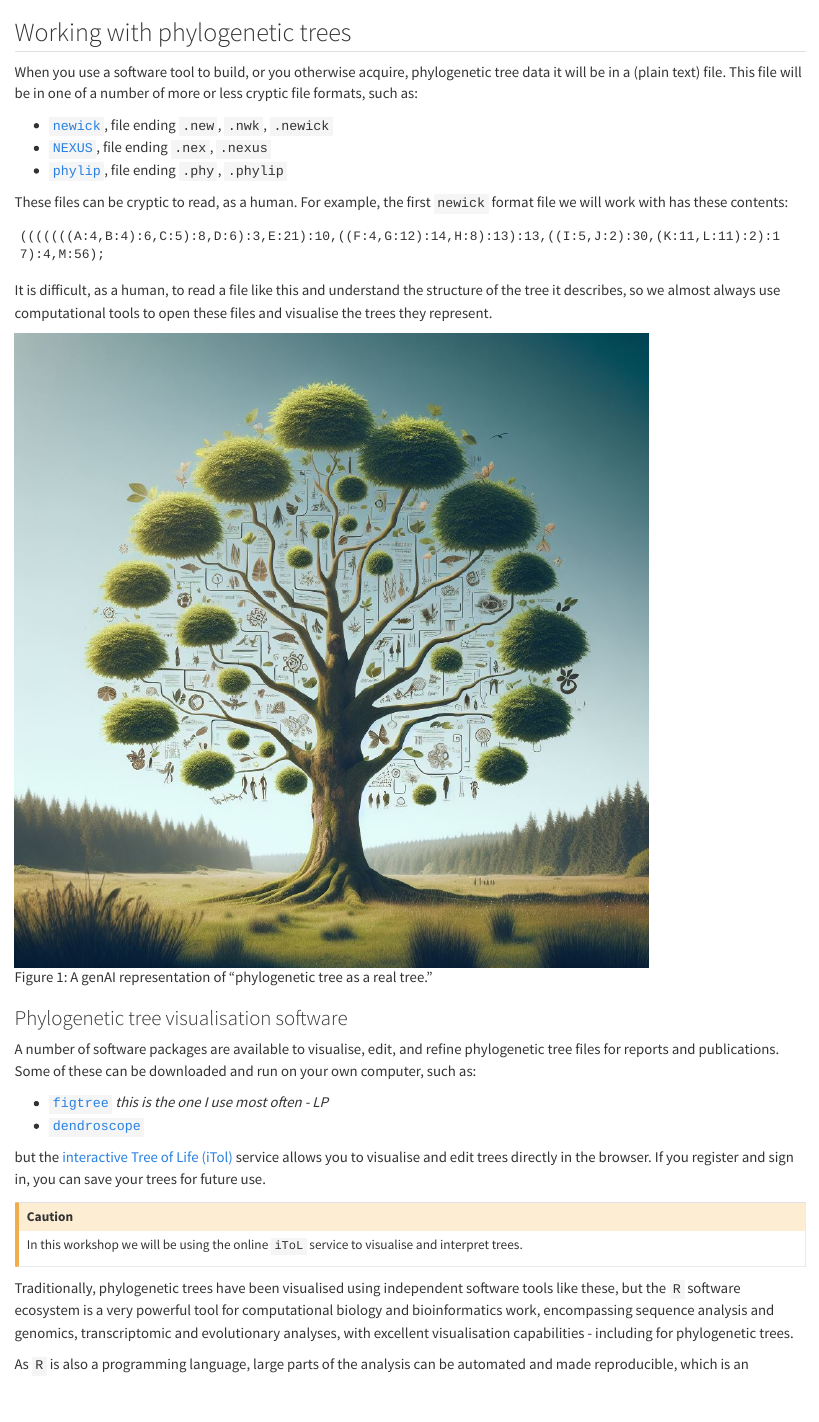
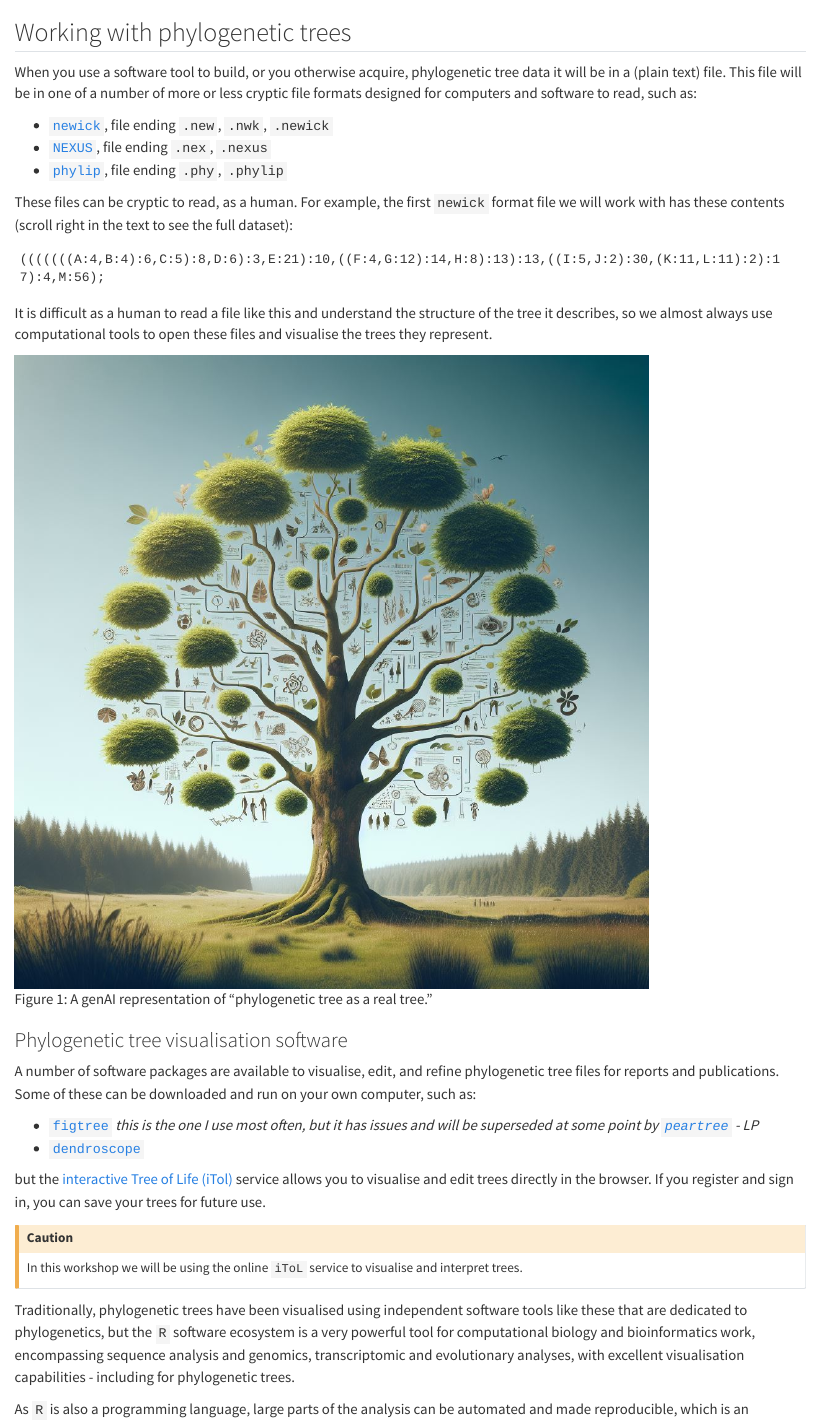
Before and after one commit to sipbs-compbiol/BM211-Workshop-5, a Quarto document (intro.qmd): the page in a window 1100 px wide, from 60 px down. Rendered offline with R 4.5, knitr and Pandoc in place of Quarto, with nearby package versions.

Commit message:
add note about peartree

````diff
--- a/intro.qmd
+++ b/intro.qmd
@@ -2,19 +2,19 @@
 
 ## Working with phylogenetic trees
 
-When you use a software tool to build, or you otherwise acquire, phylogenetic tree data it will be in a (plain text) file. This file will be in one of a number of more or less cryptic file formats, such as:
+When you use a software tool to build, or you otherwise acquire, phylogenetic tree data it will be in a (plain text) file. This file will be in one of a number of more or less cryptic file formats designed for computers and software to read, such as:
 
 - [`newick`](https://en.wikipedia.org/wiki/Newick_format), file ending `.new`, `.nwk`, `.newick`
 - [`NEXUS`](https://en.wikipedia.org/wiki/Nexus_file), file ending `.nex`, `.nexus`
 - [`phylip`](https://en.wikipedia.org/wiki/PHYLIP), file ending `.phy`, `.phylip`
 
-These files can be cryptic to read, as a human. For example, the first `newick` format file we will work with has these contents:
+These files can be cryptic to read, as a human. For example, the first `newick` format file we will work with has these contents (scroll right in the text to see the full dataset):
 
 ```text
 (((((((A:4,B:4):6,C:5):8,D:6):3,E:21):10,((F:4,G:12):14,H:8):13):13,((I:5,J:2):30,(K:11,L:11):2):17):4,M:56);
 ```
 
-It is difficult, as a human, to read a file like this and understand the structure of the tree it describes, so we almost always use computational tools to open these files and visualise the trees they represent.
+It is difficult as a human to read a file like this and understand the structure of the tree it describes, so we almost always use computational tools to open these files and visualise the trees they represent.
 
 ![A genAI representation of "phylogenetic tree as a real tree."](assets/images/bing_tree.jpg){#fig-bing-tree width=80%}
 
@@ -22,7 +22,7 @@ It is difficult, as a human, to read a file like this and understand the structu
 
 A number of software packages are available to visualise, edit, and refine phylogenetic tree files for reports and publications. Some of these can be downloaded and run on your own computer, such as:
 
-- [`figtree`]() _this is the one I use most often - LP_
+- [`figtree`]() _this is the one I use most often, but it has issues and will be superseded at some point by [`peartree`](https://github.com/artic-network/peartree) - LP_
 - [`dendroscope`](https://www.wsi.uni-tuebingen.de/lehrstuehle/algorithms-in-bioinformatics/software/dendroscope/)
 
 but the [interactive Tree of Life (iTol)](https://itol.embl.de/) service allows you to visualise and edit trees directly in the browser. If you register and sign in, you can save your trees for future use.
@@ -31,7 +31,7 @@ but the [interactive Tree of Life (iTol)](https://itol.embl.de/) service allows
 In this workshop we will be using the online `iToL` service to visualise and interpret trees.
 :::
 
-Traditionally, phylogenetic trees have been visualised using independent software tools like these, but the `R` software ecosystem is a very powerful tool for computational biology and bioinformatics work, encompassing sequence analysis and genomics, transcriptomic and evolutionary analyses, with excellent visualisation capabilities - including for phylogenetic trees.
+Traditionally, phylogenetic trees have been visualised using independent software tools like these that are dedicated to phylogenetics, but the `R` software ecosystem is a very powerful tool for computational biology and bioinformatics work, encompassing sequence analysis and genomics, transcriptomic and evolutionary analyses, with excellent visualisation capabilities - including for phylogenetic trees.
 
 As `R` is also a programming language, large parts of the analysis can be automated and made reproducible, which is an advantage over independent tools, and a factor in the growing popularity of this approach. Basic competence and skills in `R` are in high demand in academia and industry.
 
````
